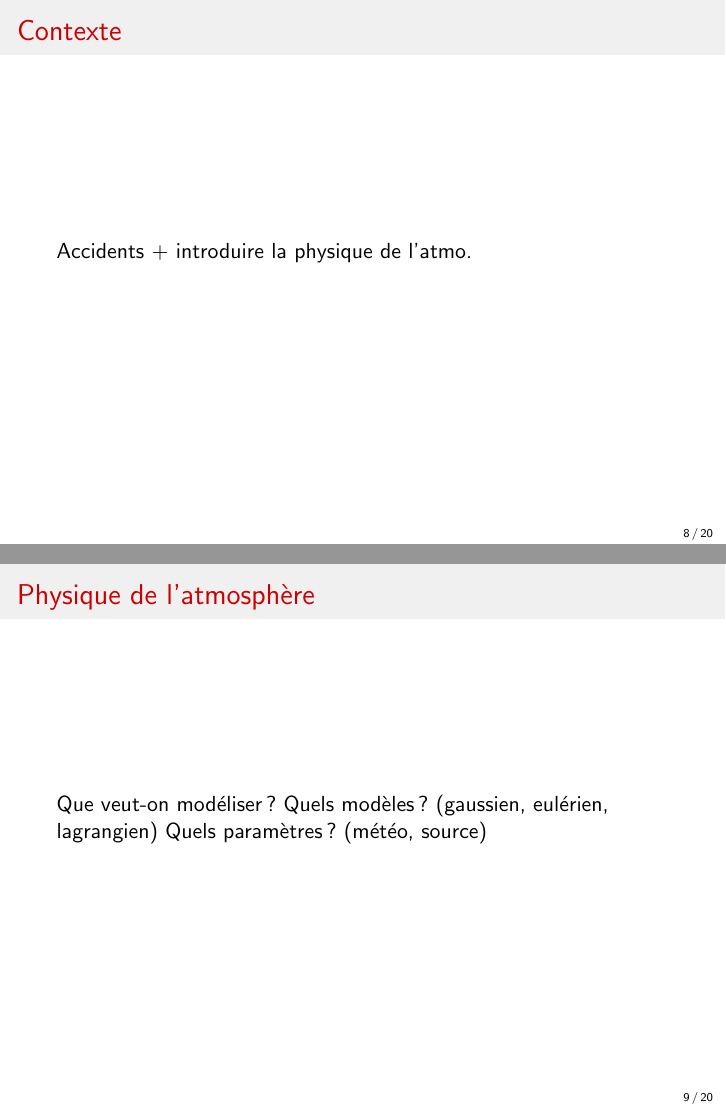
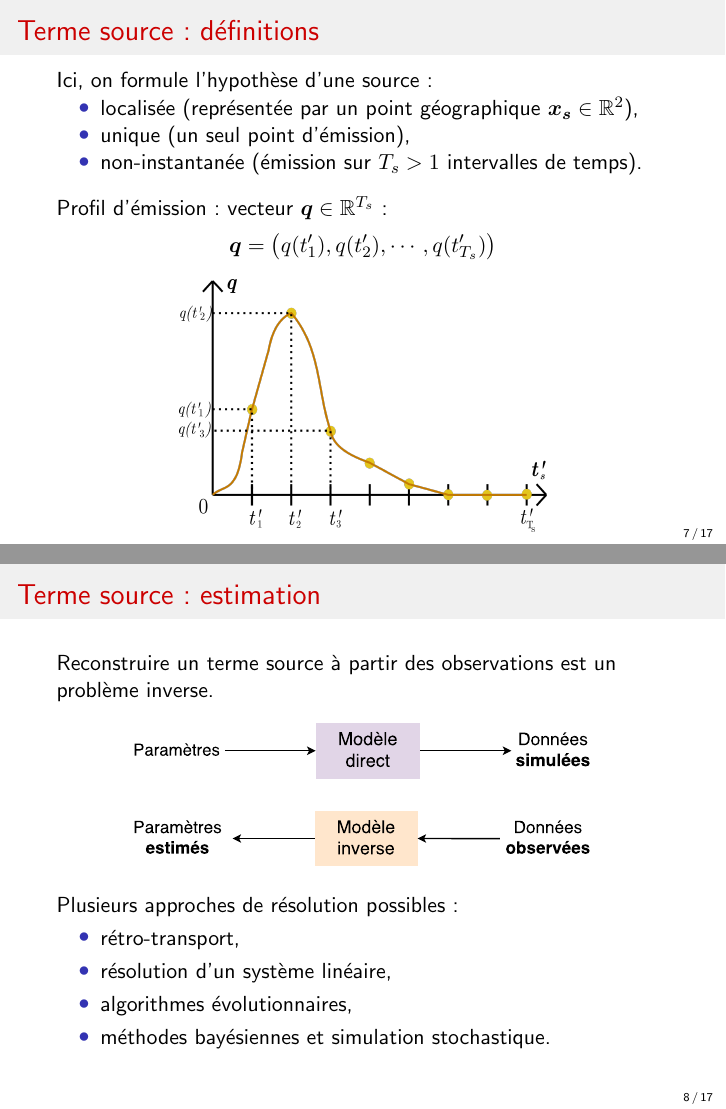
Before and after one commit to hrjn/phd-defense, LaTeX slides (slides.tex): pages 8 and 9 of 20 before the commit and pages 7 and 8 of 17 after it, joined at a grey line. Compiled offline with pdfLaTeX.

Commit message:
Finished draft part 1

```diff
--- a/slides.tex
+++ b/slides.tex
@@ -9,8 +9,13 @@
 \usepackage{caption}
 \usepackage{subcaption}
 \usepackage{color}
+\usepackage{amsmath}
+\usepackage{amsfonts}
+\usepackage{mathtools}
+\usepackage{bm}
 
 \usetheme{boxes}
+\usefonttheme[onlymath]{serif}
 \usecolortheme{beaver}
 \beamertemplatenavigationsymbolsempty
 \setbeamertemplate{title page}[default][colsep=-4bp,rounded=true]
@@ -22,6 +27,15 @@
 \setbeamercolor{block title}{bg=blue!40,fg=black}
 \setbeamercolor{block body}{bg=blue!10,fg=black}
 
+\newtheorem{important}{Important}
+\newenvironment<>{important}[1][]{%
+	\setbeamercolor{block title}{fg=white,bg=red!40!black}%
+	\setbeamercolor{block body}{fg=black,bg=red!10}
+	\setbeamertemplate{itemize item}{\color{red!40!black}$\blacktriangleright$}
+	\begin{block}{#2}\textbf{#1}}{\end{block}}
+
+\newcommand{\VecQSource}{{\bm{q}}}
+\newcommand{\VecPosSource}{{\bm{x_s}}}
 
 
 
@@ -33,10 +47,13 @@
 \definecolor{shadecolor}{rgb}{0.9,0.9,0.9}
 
 
+
+
 \title{Inférence bayésienne adaptative pour la reconstruction de source en dispersion atmosphérique}
 \author{Harizo Rajaona}
-\institute{CrisTaL - CEA - Aria Technologies}
-\date{21 novembre 2016}
+\institute{Directeurs de thèse: Yves Delignon, François Septier}
+% Put logos here!
+\date{Lille \\ 21 novembre 2016}
 
 \begin{document}
 \AtBeginSection[]
@@ -132,16 +149,35 @@
 
 % =====  Terme source  ================================================================
 \begin{frame}
-	\frametitle{Terme source}
+	\frametitle{Terme source: définitions}
+	Ici, on formule l'hypothèse d'une source:
+	\begin{itemize}
+		\item localisée (représentée par un point géographique $\VecPosSource \in \mathbb{R}^2$),
+		\item unique (un seul point d'émission),
+		\item non-instantanée (émission sur $T_s > 1$ intervalles de temps).\\
+	\end{itemize}
+	\vspace{0.3cm}
+	Profil d'émission: vecteur $\VecQSource \in \mathbb{R}^{T_s} $:
+		$$ \VecQSource = \left(q(t'_1), q(t'_2), \cdots, q(t'_{T_s})\right) $$
+
+	\begin{figure}
+		\centering
+		\includegraphics[width=0.6\textwidth]{courbe_profil_source}
+	\end{figure}
 
 \end{frame}
 
+% =====  Terme source  ================================================================
 
 \begin{frame}
-	\frametitle{Contexte}
-	Accidents + introduire la physique de l'atmo.
-\end{frame}
-\begin{frame}
-	\frametitle{Physique de l'atmosphère}
-	Que veut-on modéliser? Quels modèles? (gaussien, eulérien, lagrangien) Quels paramètres? (météo, source)
-\end{frame}
+	\frametitle{Terme source: estimation}
+	Reconstruire un terme source à partir des observations est un problème inverse.
+
+	\begin{figure}
+		\centering
+		\includegraphics[width=0.75\textwidth]{modele_direct} \\
+		\vspace{0.5cm}
+		\includegraphics[width=0.75\textwidth]{modele_inverse}
+	\end{figure}
+
+	Plusieurs approches de résolution possibles:
@@ -155 +184,5 @@
 	\begin{itemize}
+		\item rétro-transport,
+		\item résolution d'un système linéaire,
+		\item algorithmes évolutionnaires,
+		\item méthodes bayésiennes et simulation stochastique.
```
Also changed, not shown: figures/courbe_profil_source.png (added), figures/modele_direct.pdf (added), figures/modele_inverse.pdf (added), slides.pdf, slides.tex (30 more changed lines).
